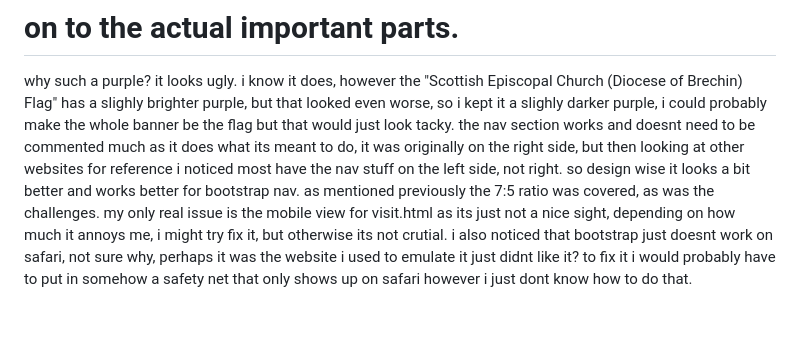
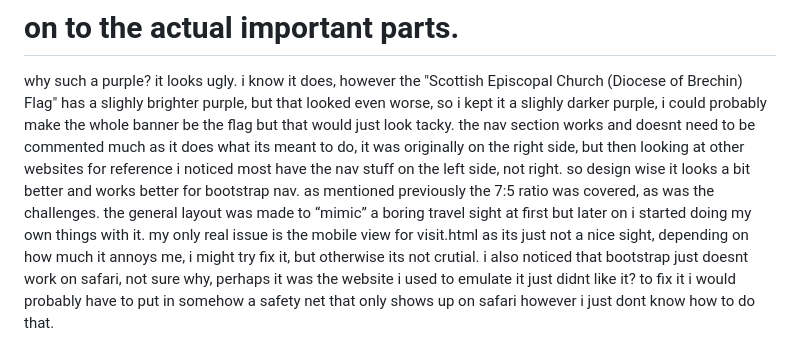
Before and after one commit to janhumdrum22/webdev-3-forced-git, a Markdown page: README.md, the part around the change. GitHub-like rendering.

```diff
--- a/README.md
+++ b/README.md
@@ -22,6 +22,6 @@ final git commits would be final checks like typos and whatnot, possible final s
 why such a purple? it looks ugly.
 i know it does, however the "Scottish Episcopal Church (Diocese of Brechin) Flag" has a slighly brighter purple, but that looked even worse, so i kept it a slighly darker purple, i could probably make the whole banner be the flag but that would just look tacky.
 the nav section works and doesnt need to be commented much as it does what its meant to do, it was originally on the right side, but then looking at other websites for reference i noticed most have the nav stuff on the left side, not right. so design wise it looks a bit better and works better for bootstrap nav.
-as mentioned previously the 7:5 ratio was covered, as was the challenges.
+as mentioned previously the 7:5 ratio was covered, as was the challenges. the general layout was made to “mimic” a boring travel sight at first but later on i started doing my own things with it.
 my only real issue is the mobile view for visit.html as its just not a nice sight, depending on how much it annoys me, i might try fix it, but otherwise its not crutial.
 i also noticed that bootstrap just doesnt work on safari, not sure why, perhaps it was the website i used to emulate it just didnt like it? to fix it i would probably have to put in somehow a safety net that only shows up on safari however i just dont know how to do that.
```
